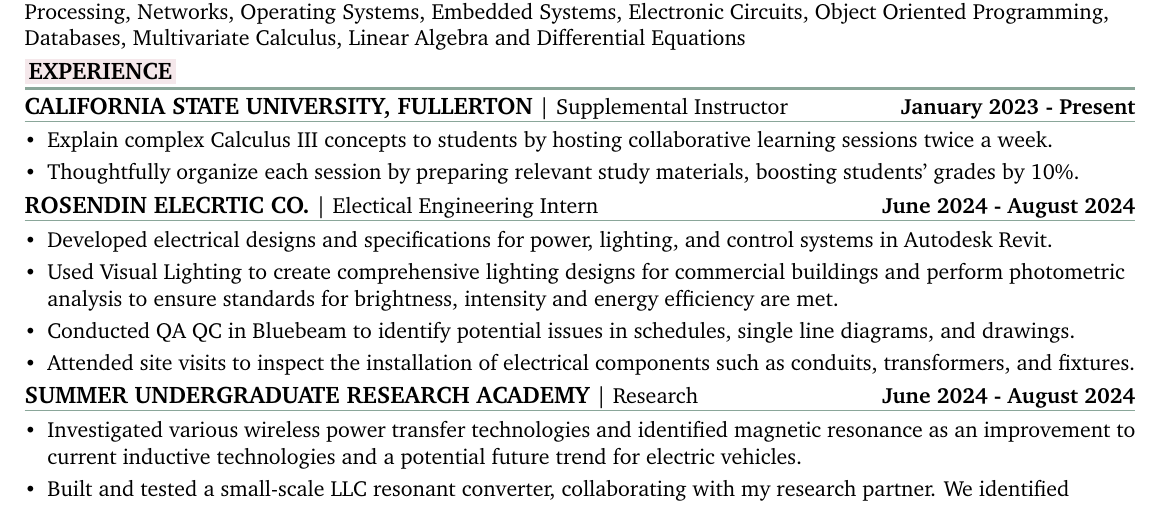
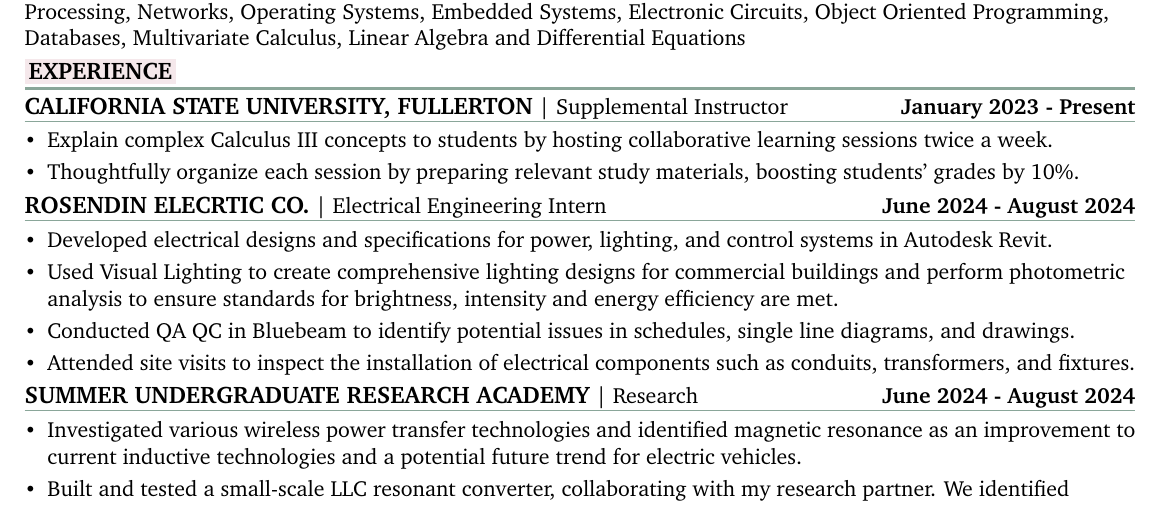
Before and after one commit to vroque19/resume-roque, a LaTeX CV (resume.tex): part of the page, cut so that both start at the same text. Compiled offline with pdfLaTeX.

Commit message:
fix typo

```diff
--- a/resume.tex
+++ b/resume.tex
@@ -243,7 +243,7 @@
     \item Thoughtfully organize each session by preparing relevant study materials, boosting students' grades by 10\%.
 \end{bullets}
 
-\sectionHeadingSmall{Rosendin Elecrtic Co.}{Electical Engineering Intern}{June 2024 - August 2024}
+\sectionHeadingSmall{Rosendin Elecrtic Co.}{Electrical Engineering Intern}{June 2024 - August 2024}
 \begin{bullets}
     \item Developed electrical designs and specifications for power, lighting, and control systems in Autodesk Revit.
     \item Used Visual Lighting to create comprehensive lighting designs for commercial buildings and perform photometric analysis to ensure standards for brightness, intensity and energy efficiency are met.
```
Also changed, not shown: resume.pdf.
